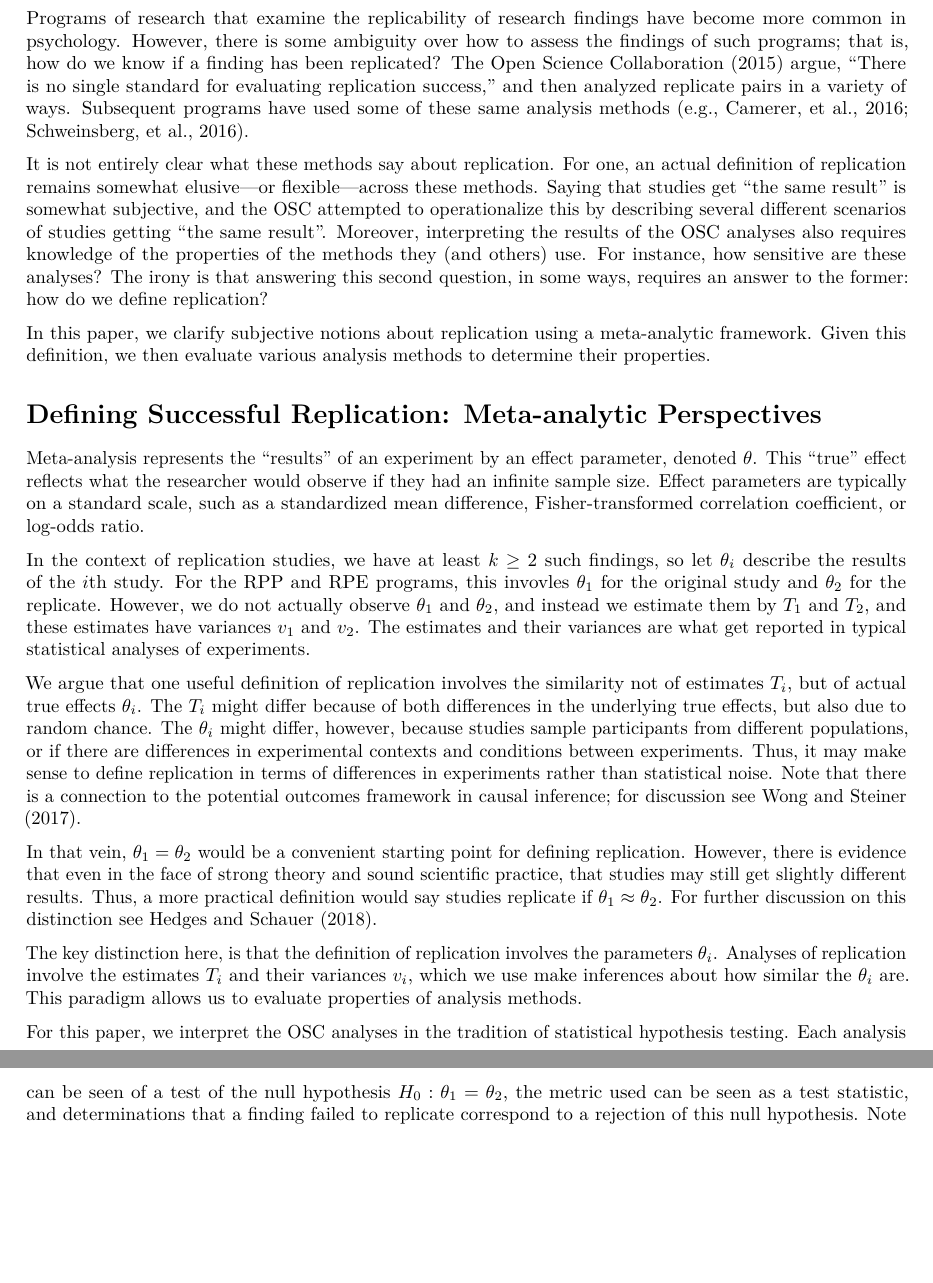
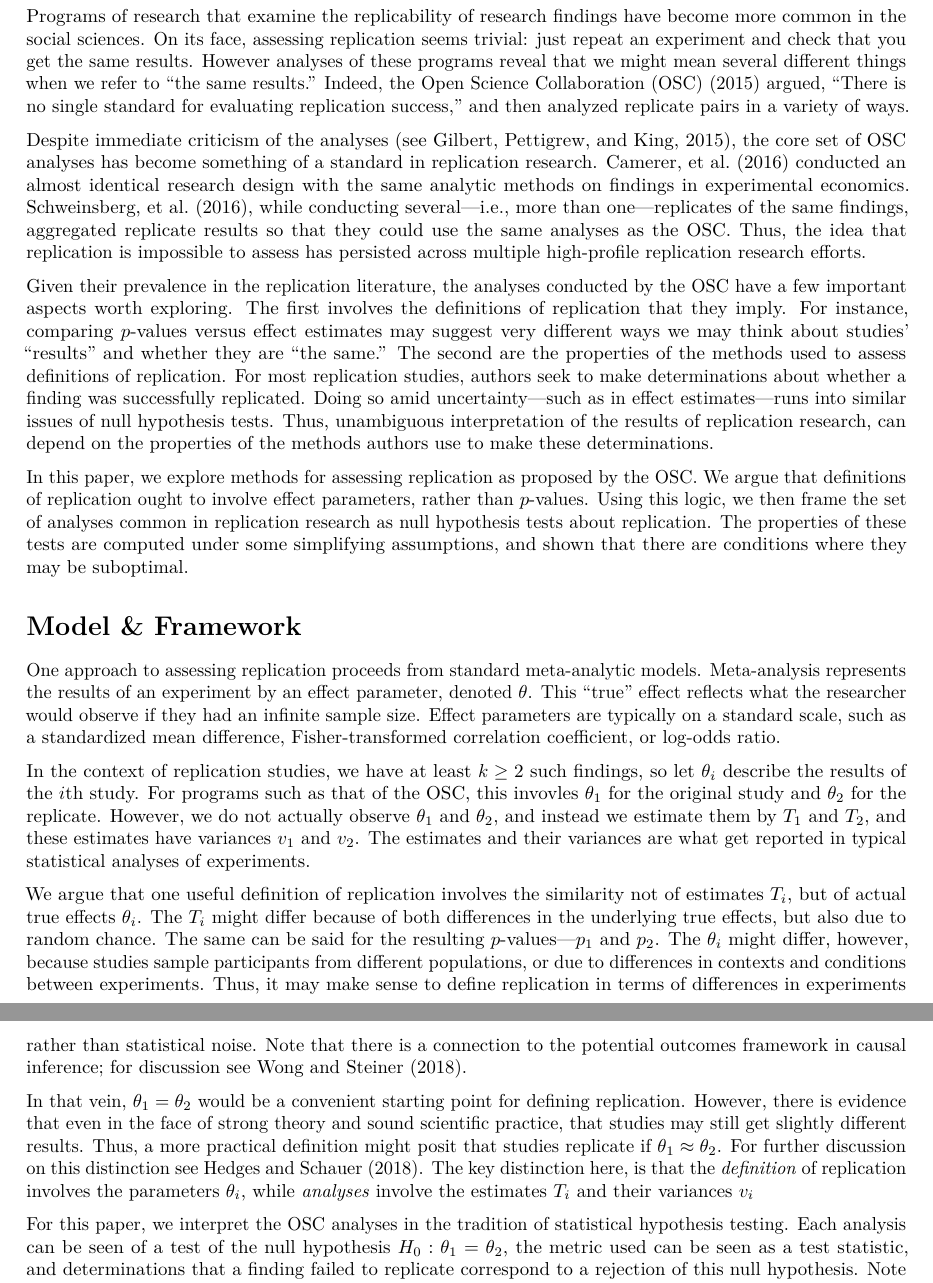
Before and after one commit to j3schaue/replication_metrics, an R Markdown document (significance/significance.Rmd): two parts of pages 1 and 2 of 2 before the commit and two parts of pages 1 and 2 of 3 after it, joined at a grey line, cut so that both start at the same text, the shorter picture padded with empty space. Rendered offline with R 4.5, knitr and Pandoc, then LaTeX, with nearby package versions; some code elsewhere in the file could not run offline.

Commit message:
Updated significance writeup

````diff
--- a/significance/significance.Rmd
+++ b/significance/significance.Rmd
@@ -3,47 +3,59 @@ title: "Correspondence in Significance"
 output: pdf_document
 ---
 
-Programs of research that examine the replicability of research findings have become more common in psychology.
-However, there is some ambiguity over how to assess the findings of such programs; that is, how do we know if a finding has been replicated?
-The Open Science Collaboration (2015) argue, "There is no single standard for evaluating replication success," and then analyzed replicate pairs in a variety of ways.
-Subsequent programs have used some of these same analysis methods (e.g., Camerer, et al., 2016; Schweinsberg, et al., 2016).
-
-It is not entirely clear what these methods say about replication.
-For one, an actual definition of replication remains somewhat elusive---or flexible---across these methods.
-Saying that studies get "the same result" is somewhat subjective, and the OSC attempted to operationalize this by describing several different scenarios of studies getting "the same result".
-Moreover, interpreting the results of the OSC analyses also requires knowledge of the properties of the methods they (and others) use.
-For instance, how sensitive are these analyses?
-The irony is that answering this second question, in some ways, requires an answer to the former: how do we define replication?
-
-In this paper, we clarify subjective notions about replication using a meta-analytic framework.
-Given this definition, we then evaluate various analysis methods to determine their properties.
+```{r, echo=F, warning=F, message=F}
+source("./code/error_rates.R")
+```
 
 
-# Defining Successful Replication: Meta-analytic Perspectives
+Programs of research that examine the replicability of research findings have become more common in the social sciences.
+On its face, assessing replication seems trivial: just repeat an experiment and check that you get the same results.
+However analyses of these programs reveal that we might mean several different things when we refer to "the same results."
+Indeed, the Open Science Collaboration (OSC) (2015) argued, "There is no single standard for evaluating replication success," and then analyzed replicate pairs in a variety of ways.
 
-Meta-analysis represents the "results" of an experiment by an effect parameter, denoted $\theta$.
+Despite immediate criticism of the analyses (see Gilbert, Pettigrew, and King, 2015), the core set of OSC analyses has become something of a standard in replication research.
+Camerer, et al. (2016) conducted an almost identical research design with the same analytic methods on findings in experimental economics.
+Schweinsberg, et al. (2016), while conducting several---i.e., more than one---replicates of the same findings, aggregated replicate results so that they could use the same analyses as the OSC.
+Thus, the idea that replication is impossible to assess has persisted across multiple high-profile replication research efforts.
+
+Given their prevalence in the replication literature, the analyses conducted by the OSC have a few important aspects worth exploring.
+The first involves the definitions of replication that they imply.
+For instance, comparing $p$-values versus effect estimates may suggest very different ways we may think about studies' "results" and whether they are "the same."
+The second are the properties of the methods used to assess definitions of replication.
+For most replication studies, authors seek to make determinations about whether a finding was successfully replicated.
+Doing so amid uncertainty---such as in effect estimates---runs into similar issues of null hypothesis tests.
+Thus, unambiguous interpretation of the results of replication research, can depend on the properties of the methods authors use to make these determinations.
+
+In this paper, we explore methods for assessing replication as proposed by the OSC.
+We argue that definitions of replication ought to involve effect parameters, rather than $p$-values.
+Using this logic, we then frame the set of analyses common in replication research as null hypothesis tests about replication.
+The properties of these tests are computed under some simplifying assumptions, and shown that there are conditions where they may be suboptimal.
+
+
+# Model & Framework
+
+One approach to assessing replication proceeds from standard meta-analytic models.
+Meta-analysis represents the results of an experiment by an effect parameter, denoted $\theta$.
 This "true" effect reflects what the researcher would observe if they had an infinite sample size.
 Effect parameters are typically on a standard scale, such as a standardized mean difference, Fisher-transformed correlation coefficient, or log-odds ratio.
 
 In the context of replication studies, we have at least $k \geq 2$ such findings, so let $\theta_i$ describe the results of the $i$th study.
-For the RPP and RPE programs, this invovles $\theta_1$ for the original study and $\theta_2$ for the replicate.
+For programs such as that of the OSC, this invovles $\theta_1$ for the original study and $\theta_2$ for the replicate.
 However, we do not actually observe $\theta_1$ and $\theta_2$, and instead we estimate them by $T_1$ and $T_2$, and these estimates have variances $v_1$ and $v_2$.
 The estimates and their variances are what get reported in typical statistical analyses of experiments.
 
 We argue that one useful definition of replication involves the similarity not of estimates $T_i$, but of actual true effects $\theta_i$.
 The $T_i$ might differ because of both differences in the underlying true effects, but also due to random chance.
-The $\theta_i$ might differ, however, because studies sample participants from different populations, or if there are differences in experimental contexts and conditions between experiments.
+The same can be said for the resulting $p$-values---$p_1$ and $p_2$.
+The $\theta_i$ might differ, however, because studies sample participants from different populations, or due to differences in contexts and conditions between experiments.
 Thus, it may make sense to define replication in terms of differences in experiments rather than statistical noise.
-Note that there is a connection to the potential outcomes framework in causal inference; for discussion see Wong and Steiner (2017).
+Note that there is a connection to the potential outcomes framework in causal inference; for discussion see Wong and Steiner (2018).
 
 In that vein, $\theta_1 = \theta_2$ would be a convenient starting point for defining replication.
 However, there is evidence that even in the face of strong theory and sound scientific practice, that studies may still get slightly different results.
-Thus, a more practical definition would say studies replicate if $\theta_1 \approx \theta_2$.
+Thus, a more practical definition might posit that studies replicate if $\theta_1 \approx \theta_2$.
 For further discussion on this distinction see Hedges and Schauer (2018).
-
-The key distinction here, is that the definition of replication involves the parameters $\theta_i$.
-Analyses of replication involve the estimates $T_i$ and their variances $v_i$, which we use make inferences about how similar the $\theta_i$ are.
-This paradigm allows us to evaluate properties of analysis methods.
+The key distinction here, is that the \textit{definition} of replication involves the parameters $\theta_i$, while \textit{analyses} involve the estimates $T_i$ and their variances $v_i$
 
 For this paper, we interpret the OSC analyses in the tradition of statistical hypothesis testing.
 Each analysis can be seen of a test of the null hypothesis $H_0: \theta_1 = \theta_2$, the metric used can be seen as a test statistic, and determinations that a finding failed to replicate correspond to a rejection of this null hypothesis.
````
Also changed, not shown: significance/significance.Rmd (55 more changed lines).
